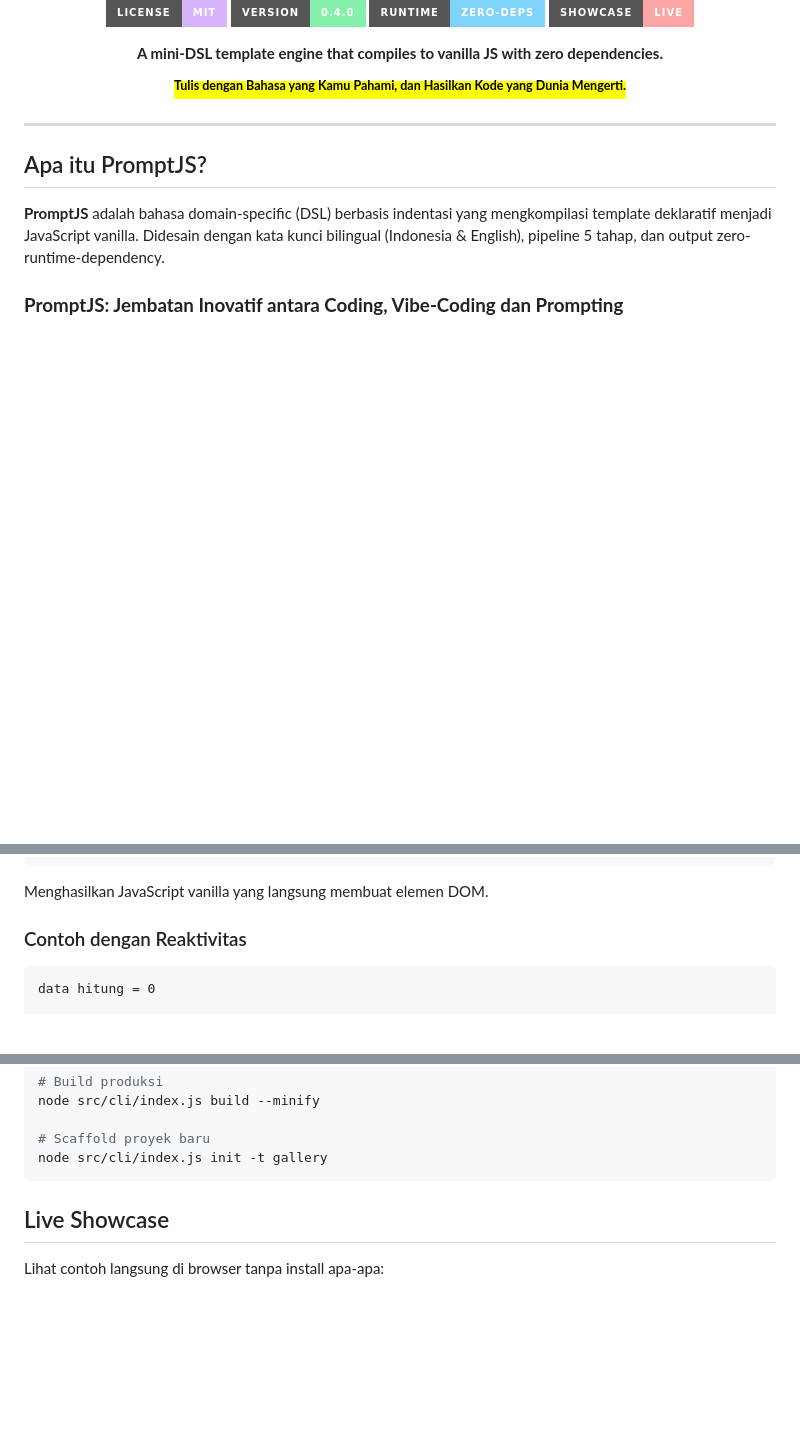
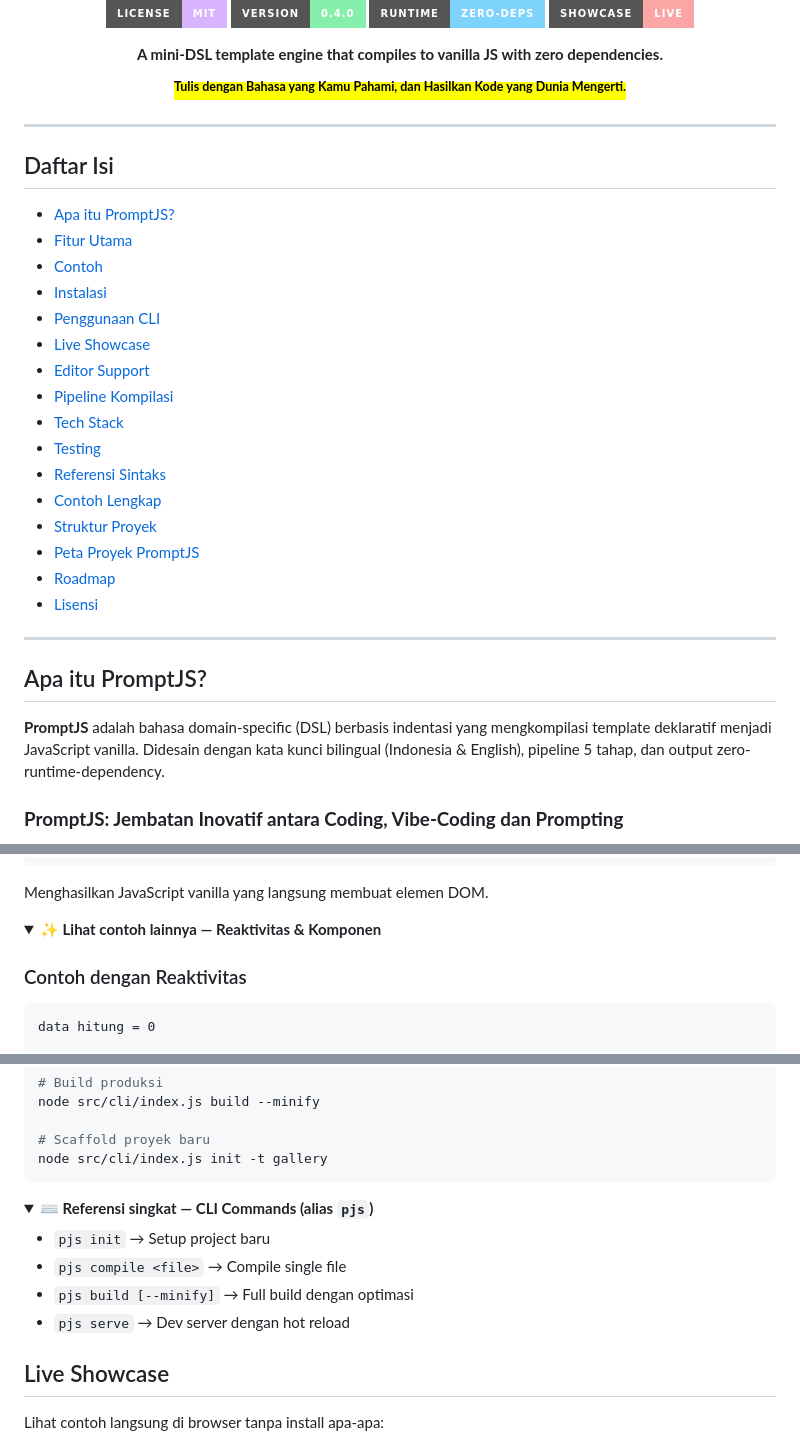
Before and after one commit to raarion/promptjs, a Markdown page: README.md, 3 parts joined by grey strips. GitHub-like rendering; folded sections open; badges without logos; blank space fills up the shorter version.

````diff
--- a/README.md
+++ b/README.md
@@ -16,6 +16,27 @@
   <p><strong>A mini-DSL template engine that compiles to vanilla JS with zero dependencies.</strong></p>
   <mark><sup><strong>  Tulis dengan Bahasa yang Kamu Pahami, dan Hasilkan Kode yang Dunia Mengerti.  </strong></sup></mark>
 </div>
+
+---
+
+## Daftar Isi
+
+- [Apa itu PromptJS?](#apa-itu-promptjs)
+- [Fitur Utama](#fitur-utama)
+- [Contoh](#contoh)
+- [Instalasi](#instalasi)
+- [Penggunaan CLI](#penggunaan-cli)
+- [Live Showcase](#live-showcase)
+- [Editor Support](#editor-support)
+- [Pipeline Kompilasi](#pipeline-kompilasi)
+- [Tech Stack](#tech-stack)
+- [Testing](#testing)
+- [Referensi Sintaks](#referensi-sintaks)
+- [Contoh Lengkap](#contoh-lengkap)
+- [Struktur Proyek](#struktur-proyek)
+- [Peta Proyek PromptJS](#peta-proyek-promptjs)
+- [Roadmap](#roadmap)
+- [Lisensi](#lisensi)
 
 ---
 
@@ -66,6 +87,9 @@ Halaman Beranda:
 
 Menghasilkan JavaScript vanilla yang langsung membuat elemen DOM.
 
+<details>
+<summary><b>✨ Lihat contoh lainnya — Reaktivitas & Komponen</b></summary>
+
 ### Contoh dengan Reaktivitas
 
 ```pjs
@@ -119,6 +145,16 @@ node src/cli/index.js build --minify
 # Scaffold proyek baru
 node src/cli/index.js init -t gallery
 ```
+
+<details>
+<summary><b>⌨️ Referensi singkat — CLI Commands (alias <code>pjs</code>)</b></summary>
+
+- `pjs init` → Setup project baru
+- `pjs compile <file>` → Compile single file
+- `pjs build [--minify]` → Full build dengan optimasi
+- `pjs serve` → Dev server dengan hot reload
+
+</details>
 
 ## Live Showcase
 
````
Also changed, not shown: other parts of README.md (+53 -26 lines).
